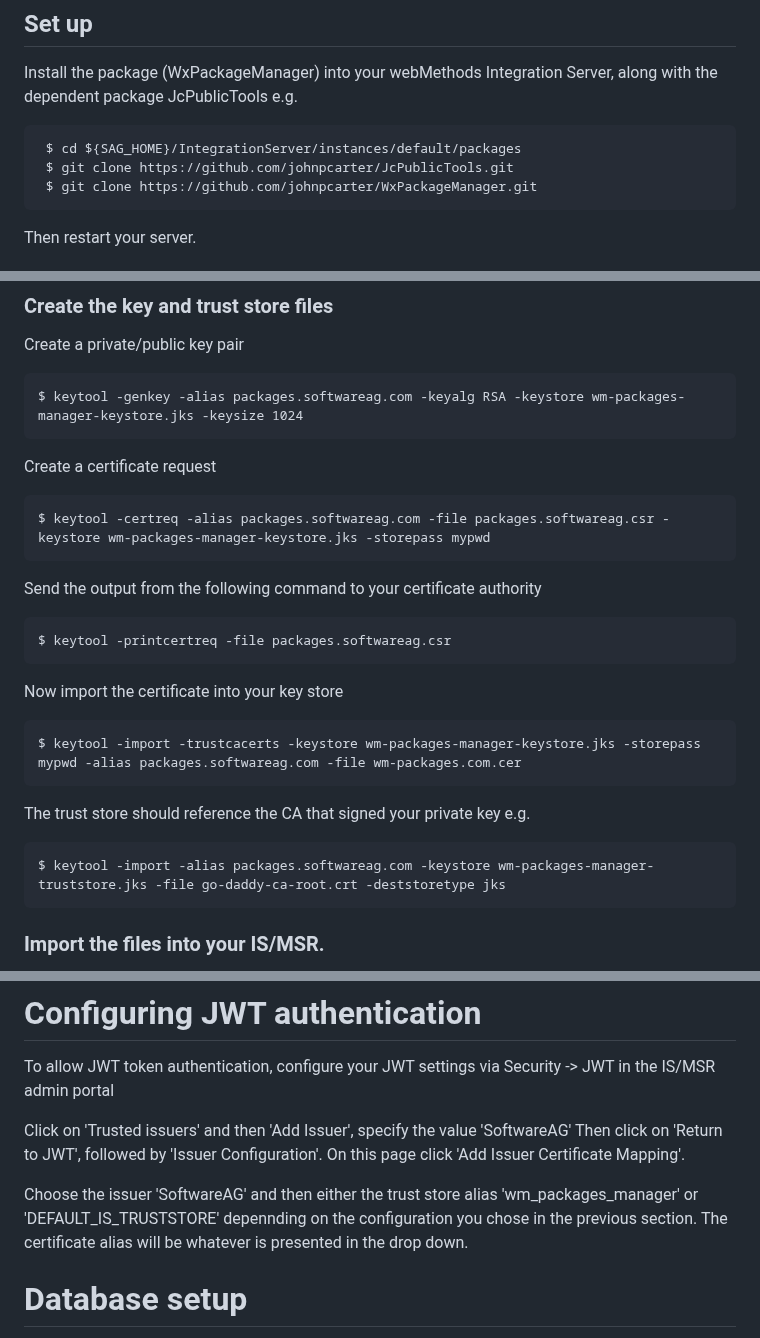
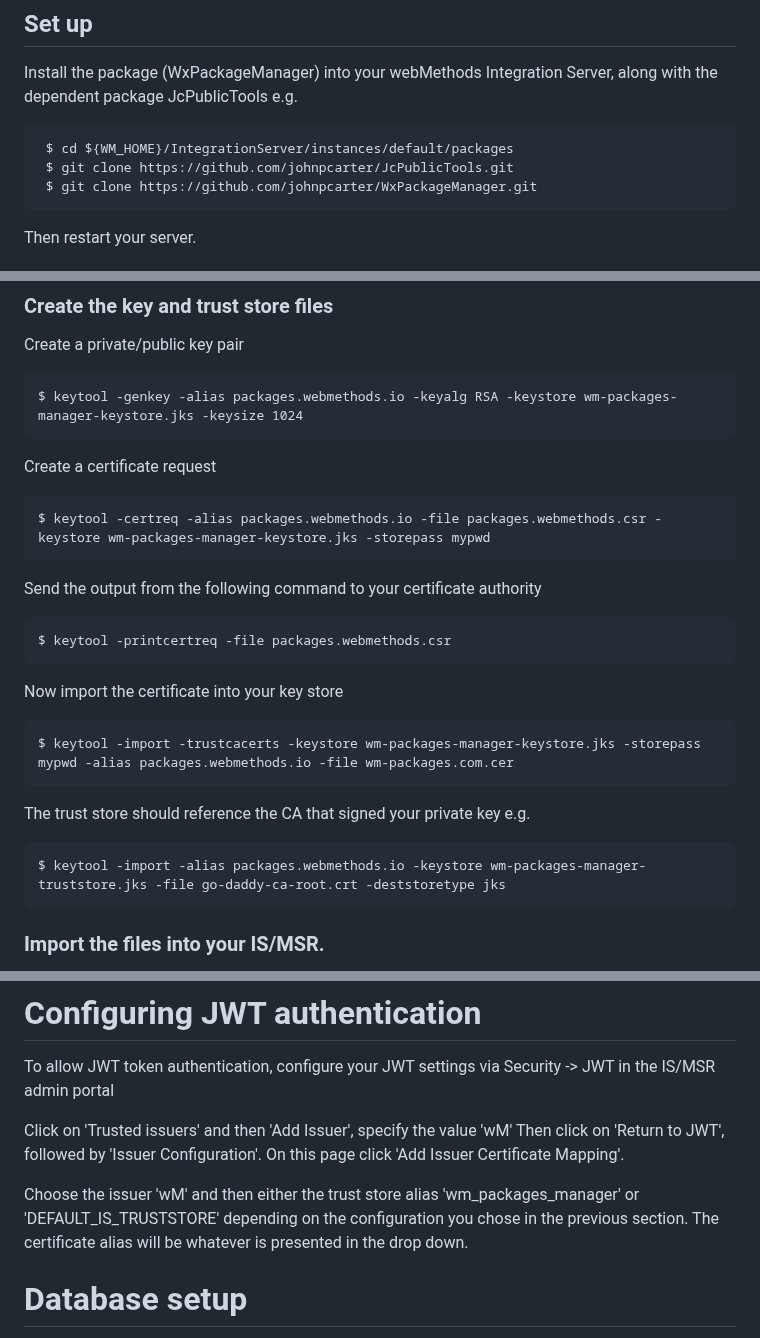
Before and after one commit to johnpcarter/WxPackageManager, a Markdown page: README.md, 3 parts joined by grey strips. GitHub-like rendering.

Commit message:
removed references to softwareag from README

````diff
--- a/README.md
+++ b/README.md
@@ -38,7 +38,7 @@ package JcPublicTools
 e.g.
 
 ```
- $ cd ${SAG_HOME}/IntegrationServer/instances/default/packages
+ $ cd ${WM_HOME}/IntegrationServer/instances/default/packages
  $ git clone https://github.com/johnpcarter/JcPublicTools.git
  $ git clone https://github.com/johnpcarter/WxPackageManager.git
 ```
@@ -54,27 +54,27 @@ You will need to create your own key and trust store beforehand as for security
 
 Create a private/public key pair
 ```
-$ keytool -genkey -alias packages.softwareag.com -keyalg RSA -keystore wm-packages-manager-keystore.jks -keysize 1024
+$ keytool -genkey -alias packages.webmethods.io -keyalg RSA -keystore wm-packages-manager-keystore.jks -keysize 1024
 ```
 
 Create a certificate request
 ```
-$ keytool -certreq -alias packages.softwareag.com -file packages.softwareag.csr -keystore wm-packages-manager-keystore.jks -storepass mypwd
+$ keytool -certreq -alias packages.webmethods.io -file packages.webmethods.csr -keystore wm-packages-manager-keystore.jks -storepass mypwd
 ```
 
 Send the output from the following command to your certificate authority
 ```
-$ keytool -printcertreq -file packages.softwareag.csr
+$ keytool -printcertreq -file packages.webmethods.csr
 ```
 
 Now import the certificate into your key store
 ```
-$ keytool -import -trustcacerts -keystore wm-packages-manager-keystore.jks -storepass mypwd -alias packages.softwareag.com -file wm-packages.com.cer
+$ keytool -import -trustcacerts -keystore wm-packages-manager-keystore.jks -storepass mypwd -alias packages.webmethods.io -file wm-packages.com.cer
 ```
 
 The trust store should reference the CA that signed your private key e.g.
 ```
-$ keytool -import -alias packages.softwareag.com -keystore wm-packages-manager-truststore.jks -file go-daddy-ca-root.crt -deststoretype jks
+$ keytool -import -alias packages.webmethods.io -keystore wm-packages-manager-truststore.jks -file go-daddy-ca-root.crt -deststoretype jks
 ```
 
 ### Import the files into your IS/MSR.
@@ -103,11 +103,11 @@ compromised if you have never replaced the defaults provided by Software AG.
 
 To allow JWT token authentication, configure your JWT settings via Security -> JWT in the IS/MSR admin portal
 
-Click on 'Trusted issuers' and then 'Add Issuer', specify the value 'SoftwareAG'
+Click on 'Trusted issuers' and then 'Add Issuer', specify the value 'wM'
 Then click on 'Return to JWT', followed by 'Issuer Configuration'. On this page click 'Add Issuer Certificate Mapping'.
 
-Choose the issuer 'SoftwareAG' and then either the trust store alias 'wm_packages_manager' or 'DEFAULT_IS_TRUSTSTORE'
-depennding on the configuration you chose in the previous section. The certificate alias will be whatever is presented
+Choose the issuer 'wM' and then either the trust store alias 'wm_packages_manager' or 'DEFAULT_IS_TRUSTSTORE'
+depending on the configuration you chose in the previous section. The certificate alias will be whatever is presented
 in the drop down.
 
 # Database setup
````
Also changed, not shown: other parts of README.md (+1 -1 lines).
